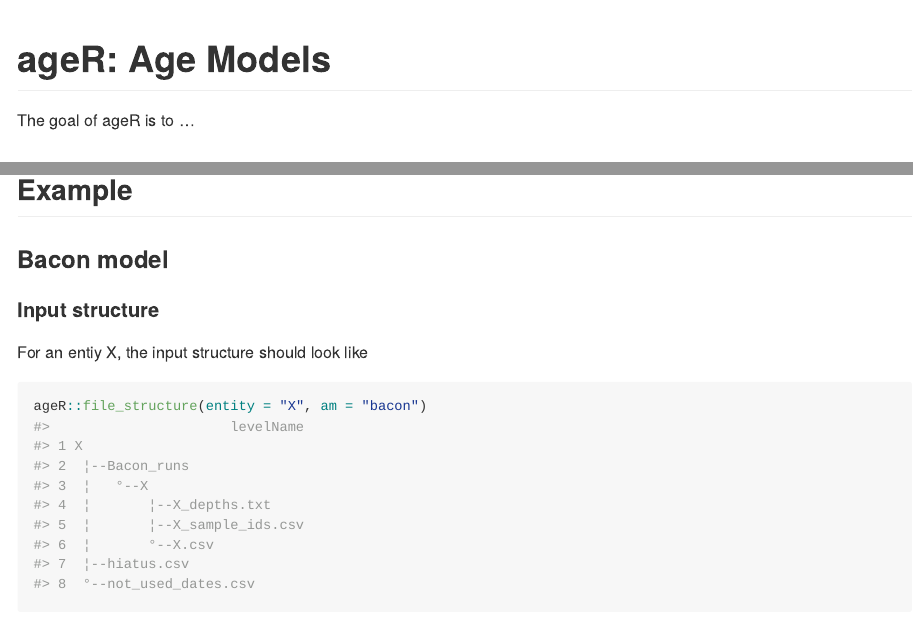
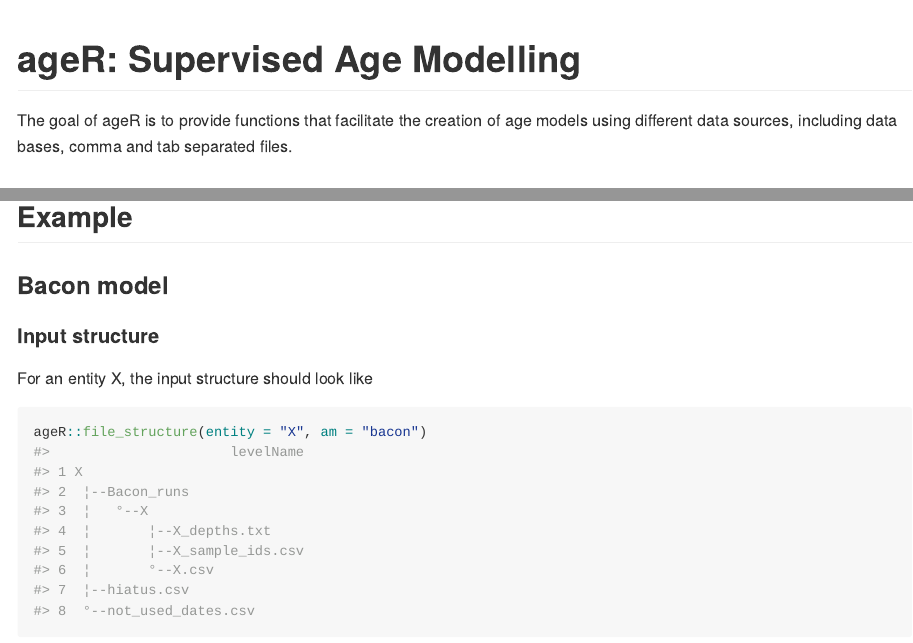
Before and after one commit to special-uor/ageR, an R Markdown document (README.Rmd): the page in a window 1100 px wide, from its top, and a second part further down, joined at a grey line. The pictures show the output file README.md that the author committed with the source, drawn offline in the style of GitHub; badge pictures from the web are left out.

Commit message:
Updating package description

````diff
--- a/README.Rmd
+++ b/README.Rmd
@@ -13,7 +13,7 @@ knitr::opts_chunk$set(
 )
 ```
 
-# ageR: Age Models
+# ageR: Supervised Age Modelling
 <!-- <img src="inst/images/logo.png" alt="logo" align="right" height=200px/> -->
 
 <!-- badges: start -->
@@ -24,7 +24,9 @@ knitr::opts_chunk$set(
 <!-- `r badger::badge_codecov("special-uor/ageR", "Q6SYL7AOGR")` -->
 <!-- badges: end -->
 
-The goal of ageR is to ...
+The goal of ageR is to provide functions that facilitate the creation of age
+models using different data sources, including data bases, comma and tab
+separated files.
 
 ## Installation
 
@@ -44,7 +46,7 @@ remotes::install_github("special-uor/ageR")
 ## Example
 ### Bacon model
 #### Input structure
-For an entiy X, the input structure should look like
+For an entity X, the input structure should look like
 ```{r bacon-file-structure}
 ageR::file_structure(entity = "X", am = "bacon")
 ```
````
Also changed, not shown: README.md, 1 other file.
